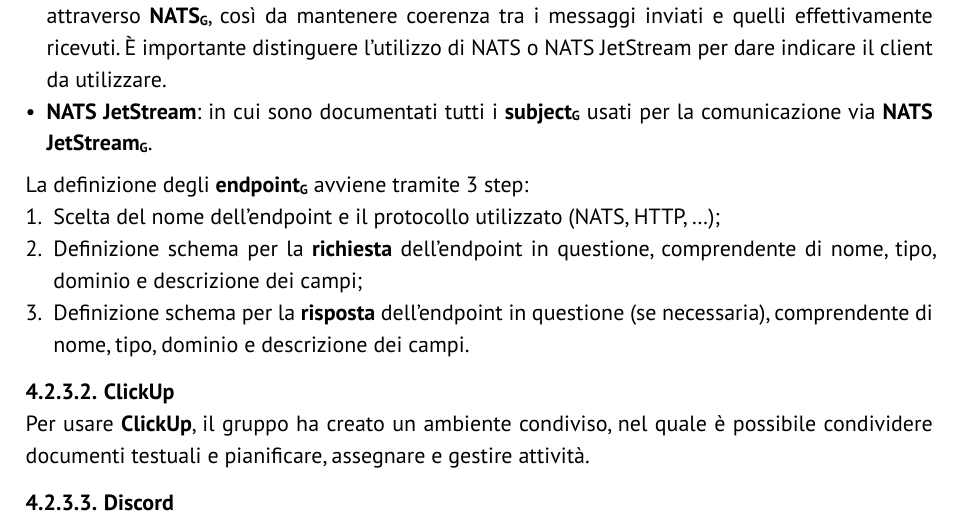
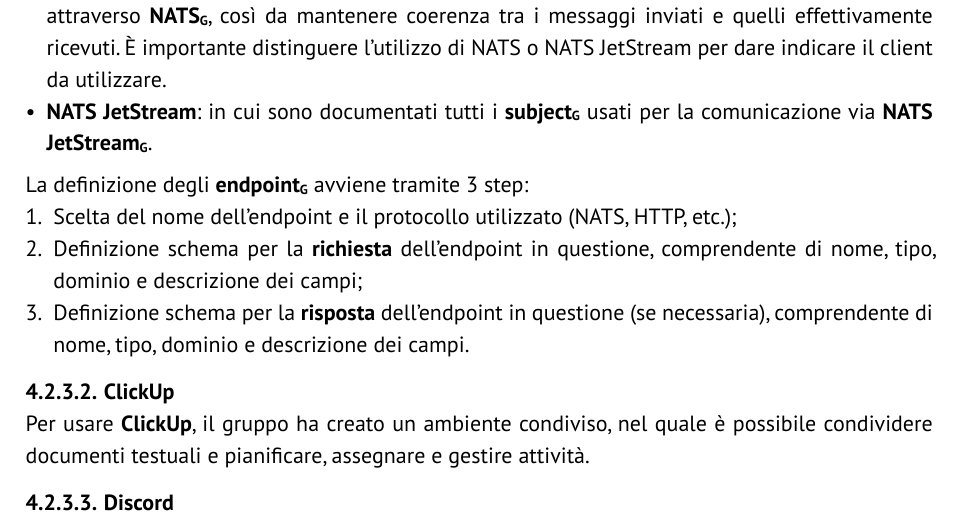
Before and after one commit to GlitchHub-Team/GlitchHub-Team.github.io, a Typst document (src/PB/DocumentiInterni/NormeProgetto.typ): part of page 37 of 53, cut so that both start at the same text. Compiled offline with Typst 0.15.

Commit message:
Update src/PB/DocumentiInterni/NormeProgetto.typ
Co-authored-by: Elia Ernesto Stellin <eliaernesto.stellin@studenti.unipd.it>

```diff
--- a/src/PB/DocumentiInterni/NormeProgetto.typ
+++ b/src/PB/DocumentiInterni/NormeProgetto.typ
@@ -1160,7 +1160,7 @@ Per l'utilizzo di *Apidog*, il gruppo ha creato un ambiente condiviso, nel quale
 - *NATS JetStream*: in cui sono documentati tutti i #gloss[subject] usati per la comunicazione via #gloss[NATS JetStream].
 
 La definizione degli #gloss[endpoint] avviene tramite 3 step:
-1. Scelta del nome dell'endpoint e il protocollo utilizzato (NATS, HTTP, ...);
+1. Scelta del nome dell'endpoint e il protocollo utilizzato (NATS, HTTP, etc.);
 2. Definizione schema per la *richiesta* dell'endpoint in questione, comprendente di nome, tipo, dominio e descrizione dei campi;
 3. Definizione schema per la *risposta* dell'endpoint in questione (se necessaria), comprendente di nome, tipo, dominio e descrizione dei campi.
 
```
